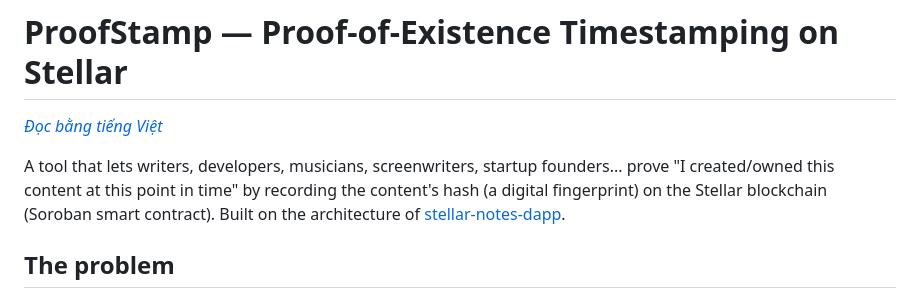
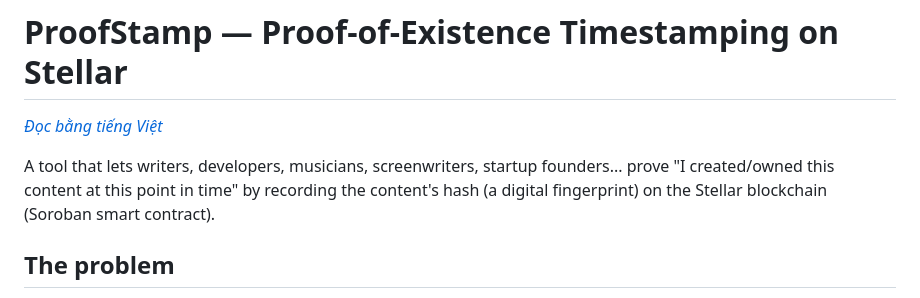
Before and after one commit to ReiYDM/stellar-proof-of-existence, a Markdown page: README.en.md, the part around the change. GitHub-like rendering.

```diff
--- a/README.en.md
+++ b/README.en.md
@@ -5,8 +5,7 @@
 A tool that lets writers, developers, musicians, screenwriters, startup
 founders... prove "I created/owned this content at this point in time" by
 recording the content's hash (a digital fingerprint) on the Stellar
-blockchain (Soroban smart contract). Built on the architecture of
-[stellar-notes-dapp](https://github.com/minhbear/stellar-notes-dapp).
+blockchain (Soroban smart contract).
 
 ## The problem
 
```
Also changed, not shown: README.md (+1 -2 lines).
